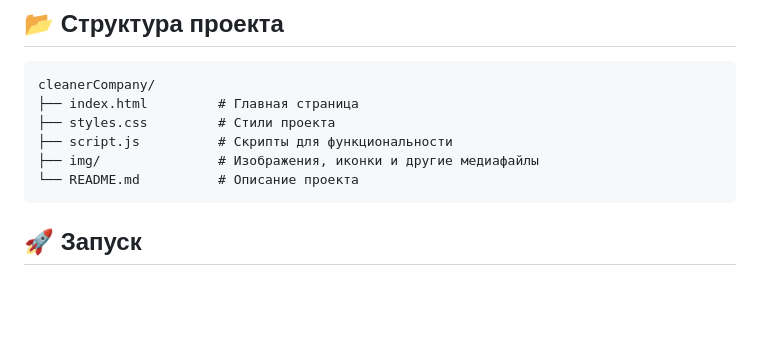
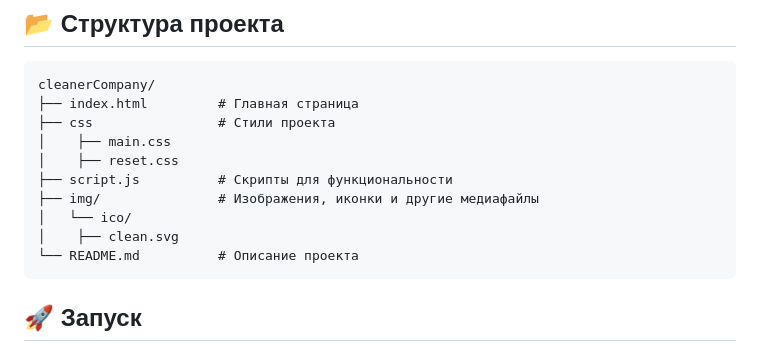
Before and after one commit to TeamLiderCCmp/cleanerCompany, a Markdown page: README.md, the part around the change. GitHub-like rendering; blank space fills up the shorter version.

````diff
--- a/README.md
+++ b/README.md
@@ -25,9 +25,13 @@
 ```
 cleanerCompany/
 ├── index.html         # Главная страница
-├── styles.css         # Стили проекта
+├── css                # Стили проекта
+│    ├── main.css
+│    ├── reset.css
 ├── script.js          # Скрипты для функциональности
 ├── img/               # Изображения, иконки и другие медиафайлы
+│   └── ico/
+│    ├── clean.svg
 └── README.md          # Описание проекта
 ```
 
````
